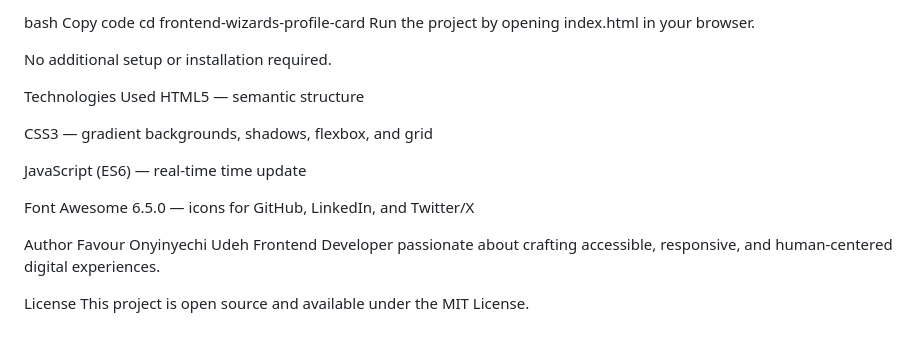
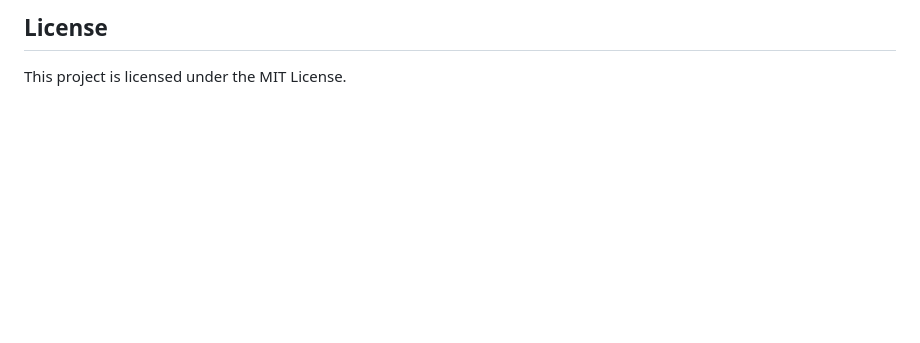
Before and after one commit to Favourite2024/frontend-wizards-profile-card, a Markdown page: README.md, the part around one of its changes. Drawn GitHub-style; blank space fills up the shorter version.

```diff
--- a/README.md
+++ b/README.md
@@ -106,22 +109,3 @@ Open the folder:
-bash
-Copy code
-cd frontend-wizards-profile-card
-Run the project by opening index.html in your browser.
-
-No additional setup or installation required.
-
-  Technologies Used
-HTML5 — semantic structure
-
-CSS3 — gradient backgrounds, shadows, flexbox, and grid
-
-JavaScript (ES6) — real-time time update
-
-Font Awesome 6.5.0 — icons for GitHub, LinkedIn, and Twitter/X
-
-   Author
-Favour Onyinyechi Udeh
-Frontend Developer passionate about crafting accessible, responsive, and human-centered digital experiences.
-
-  License
-This project is open source and available under the MIT License.
+License
+-------
+This project is licensed under the MIT License.
```
Also changed, not shown: other parts of README.md (+82 -79 lines).
